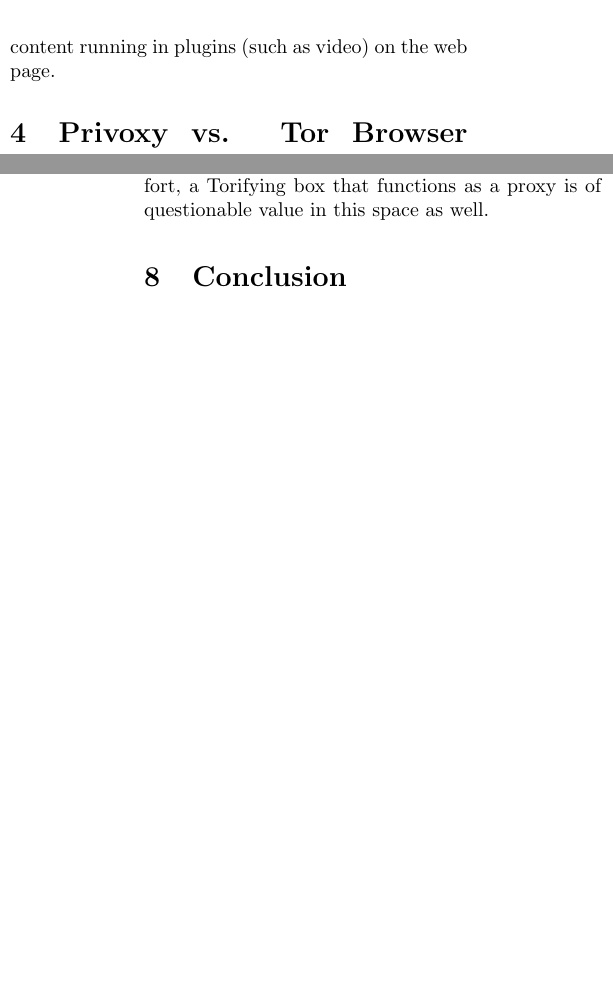
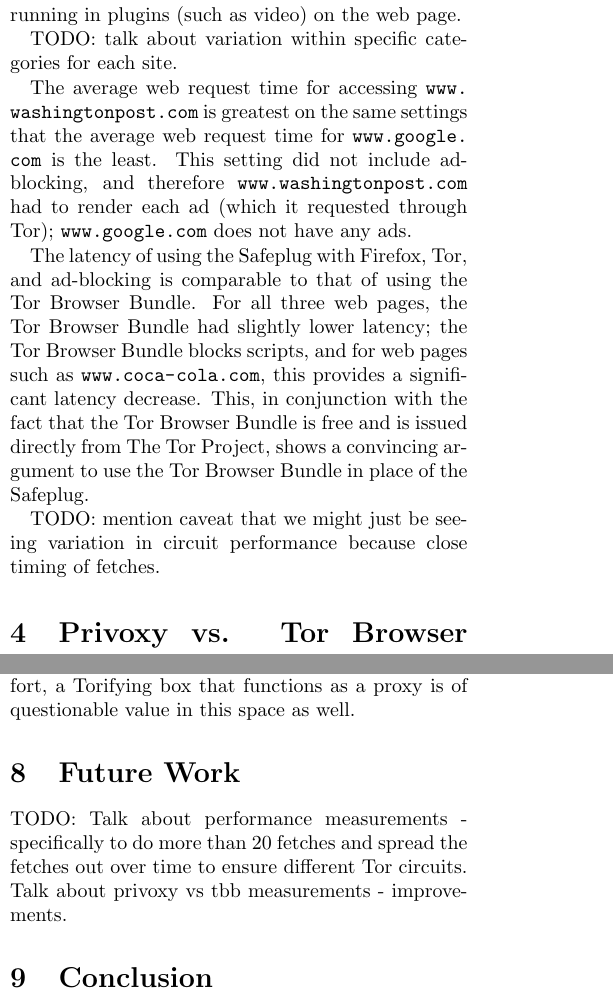
Before and after one commit to ae243/safeplug-audit, a LaTeX document (foci/paper.tex): two parts of the columns of pages 4 and 8 of 9, joined at a grey line, cut so that both start at the same text, the shorter picture padded with empty space. Compiled offline with pdfLaTeX; a LaTeX package or settings file that is missing is left out.

Commit message:
more changes to FOCI paper

```diff
--- a/foci/paper.tex
+++ b/foci/paper.tex
@@ -278,3 +278,3 @@
 
-For each of the settings, we took 20 measurements; Figure~\ref{fig:latency2} shows the average time of a web request on each of the specified settings for three different web pages.  When taking these measurements, we loaded the page, but did not scroll; in many cases more objects are loaded when scrolling down a page.  The differences between web pages can most likely be attributed to the amount of advertisements and content running in plugins (such as video) on the web page.
+For each of the settings, we took 20 measurements [TODO: explain why only 20 measurements]; Figure~\ref{fig:latency2} shows the average time of a web request on each of the specified settings for three different web pages.  When taking these measurements, we loaded the page, but did not scroll; in many cases more objects are loaded when scrolling down a page.  The differences between web pages can most likely be attributed to the amount of advertisements and content running in plugins (such as video) on the web page.
 
@@ -283,7 +283,15 @@
   \includegraphics[width=0.5\textwidth]{latencygraph}
   \caption{Latency of web requests.}
   \label{fig:latency2}
-\end{figure}
+\end{figure*}
+
+TODO: talk about variation within specific categories for each site.
+
+The average web request time for accessing \url{www.washingtonpost.com} is greatest on the same settings that the average web request time for \url{www.google.com} is the least. This setting did not include ad-blocking, and therefore \url{www.washingtonpost.com} had to render each ad (which it requested through Tor); \url{www.google.com} does not have any ads.
+
+The latency of using the Safeplug with Firefox, Tor, and ad-blocking is comparable to that of using the Tor Browser Bundle.  For all three web pages, the Tor Browser Bundle had slightly lower latency; the Tor Browser Bundle blocks scripts, and for web pages such as \url{www.coca-cola.com}, this provides a significant latency decrease.  This, in conjunction with the fact that the Tor Browser Bundle is free and is issued directly from The Tor Project, shows a convincing argument to use the Tor Browser Bundle in place of the Safeplug.
+
+TODO: mention caveat that we might just be seeing variation in circuit performance because close timing of fetches.
 
 \section{Privoxy vs. Tor Browser Bundle}
 The Safeplug uses two primary technologies: Tor and Privoxy.  The Tor Project has developed the Tor Browser Bundle, which is a free custom browser that uses Tor as well as other protection mechanisms to help preserve a user's privacy.  The Tor Browser Bundle may be a better solution than the Safeplug if it has fewer privacy implications.  The differentiating factor between the Safeplug and the Tor Browser Bundle is the use of Privoxy; in order to determine the effectiveness of the Safeplug in comparison to that of the Tor Browser Bundle, we must measure the value of Privoxy.  We ran a measurement study of the privacy implications of the use of Firefox, Firefox with Privoxy, and the Tor Browser Bundle; our data was collected by running crawls on the Alexa Top 100 sites in each of the specified browsers~\cite{alexa}.  All browser configurations were modified with Pagestats \cite{pagestats} and Cookie Manager+ \cite{cookiemonster} to aggregate information about third party requests, JavaScript objects, flash objects, and third party cookies.  Table \ref{tbb} shows the per page fraction of: third party domains accessed, JavaScript objects received from third parties, flash objects received from third parties, and cookies received from third parties.
@@ -378,6 +386,9 @@
 \subsection{Opportunities}
 Despite all the structural problems, is there a market for a Torifying piece of hardware?  Given the security pitfalls in comparison to a piece of software such as the Tor Browser Bundle, there seems to be no reason for a user who can run the Tor Browser Bundle to purchase the Safeplug or any other device.  For mobile phones, the proxy problems with mobility contribute to an already high usability cost.  However, there are an emerging class of ``smart home'' devices which may connect to the Internet.  It is possible that some of these devices can be configured to use an HTTP proxy or some other middle box to Torify their traffic to an external service provider.  For them, is the benefit of some anonymity via a Safeplug-like device worthwhile?  Since the data sent by these devices to the service provider likely contains identifying information, the use of Tor would only protect the user's location at the expense of connection time and load on the Tor network.  Since proxy configuration on such devices is likely to be difficult and the amount of information hidden is unlikely to be worth the effort, a Torifying box that functions as a proxy is of questionable value in this space as well.
 
+\section{Future Work}
+TODO: Talk about performance measurements - specifically to do more than 20 fetches and spread the fetches out over time to ensure different Tor circuits.  Talk about privoxy vs tbb measurements - improvements.
+
 \section{Conclusion}
 Ultimately, the structural concerns of the Safeplug ``Torifying proxy-in-a-box'' strategy indicate that this is problematic as a method for security and anonymity online.  It is critical for Safeplug to correct their security errors, particularly the vulnerability to silently disable Tor, in order to protect customers who have already made use of the device, but users who are truly concerned about safety and anonymity online should make use of technologies directly from the Tor Project.
 
```
Also changed, not shown: foci/paper.tex (24 more changed lines).
